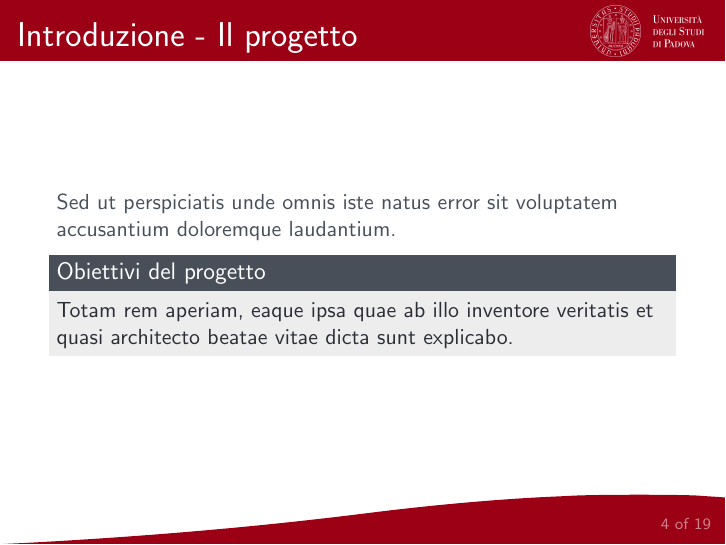
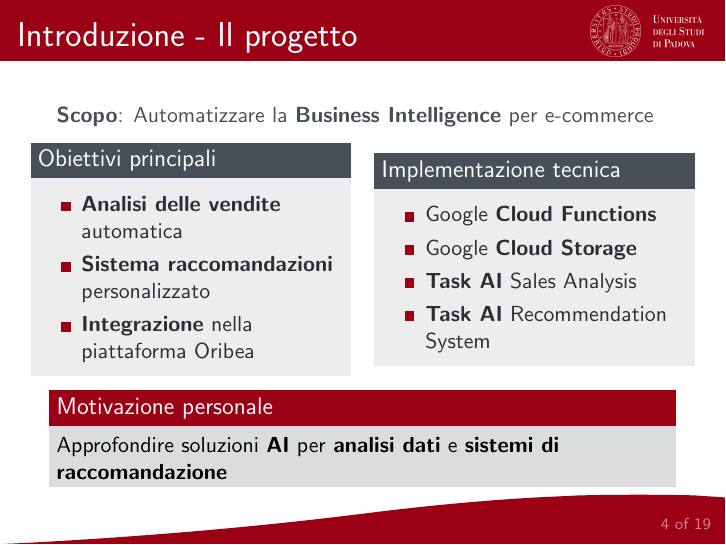
Before and after one commit to Rickyz03/Presentazione-Discussione-LT-Informatica, LaTeX slides (presentation.tex): page 4 of 19. Compiled offline with pdfLaTeX.

Commit message:
Scrittura della slide 'Introduzione - Il Progetto'

```diff
--- a/presentation.tex
+++ b/presentation.tex
@@ -57,11 +57,33 @@
 	\end{frame}
 
 	\begin{frame}{Introduzione - Il progetto}
-		Sed ut perspiciatis unde omnis iste natus error sit voluptatem accusantium doloremque laudantium.
+		\textbf{Scopo}: Automatizzare la \textbf{Business Intelligence} per e-commerce
 
-		\begin{block}{Obiettivi del progetto}
-			Totam rem aperiam, eaque ipsa quae ab illo inventore veritatis et quasi architecto beatae vitae dicta sunt explicabo.
-		\end{block}
+		\begin{columns}
+			\begin{column}{0.5\textwidth}
+				\begin{block}{Obiettivi principali}
+					\begin{itemize}
+						\item \textbf{Analisi delle vendite} automatica
+						\item \textbf{Sistema raccomandazioni} personalizzato
+						\item \textbf{Integrazione} nella piattaforma Oribea
+					\end{itemize}
+				\end{block}
+			\end{column}
+			\begin{column}{0.5\textwidth}
+				\begin{block}{Implementazione tecnica}
+					\begin{itemize}
+						\item Google \textbf{Cloud Functions}
+						\item Google \textbf{Cloud Storage}
+						\item \textbf{Task AI} Sales Analysis
+						\item \textbf{Task AI} Recommendation System
+					\end{itemize}
+				\end{block}
+			\end{column}
+		\end{columns}
+
+		\begin{alertblock}{Motivazione personale}
+			Approfondire soluzioni \textbf{AI} per \textbf{analisi dati} e \textbf{sistemi di raccomandazione}
+		\end{alertblock}
 	\end{frame}
 
 
```
Also changed, not shown: output/presentation.pdf.
